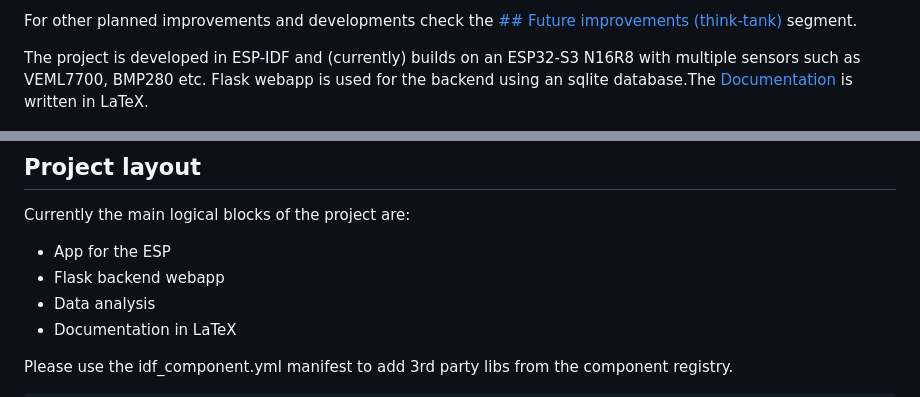
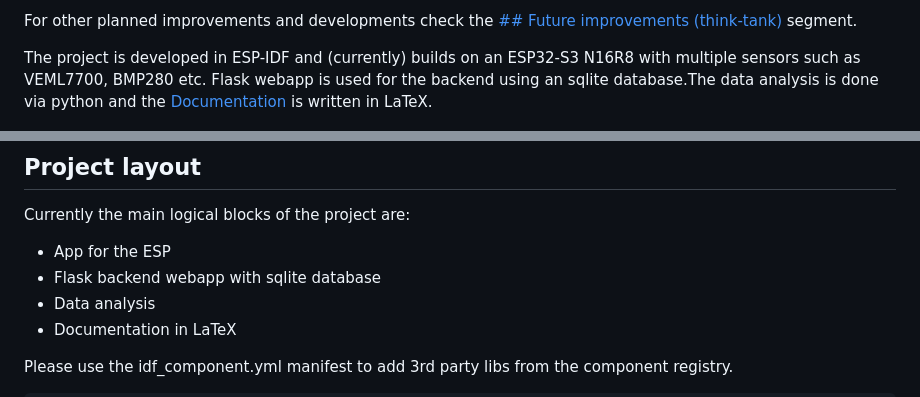
Before and after one commit to ultraego4/urban_plant, a Markdown page: README.md, 2 parts joined by grey strips. GitHub-like rendering.

Commit message:
added additional info to about section

```diff
--- a/README.md
+++ b/README.md
@@ -12,7 +12,7 @@ Some key concepts of the project:
 
 For other planned improvements and developments check the [## Future improvements (think-tank)](#future-improvements-think-tank) segment.
 
-The project is developed in ESP-IDF and (currently) builds on an ESP32-S3 N16R8 with multiple sensors such as VEML7700, BMP280 etc. Flask webapp is used for the backend using an sqlite database.The [Documentation](docs/urban_plant.pdf) is written in LaTeX.
+The project is developed in ESP-IDF and (currently) builds on an ESP32-S3 N16R8 with multiple sensors such as VEML7700, BMP280 etc. Flask webapp is used for the backend using an sqlite database.The data analysis is done via python and the [Documentation](docs/urban_plant.pdf) is written in LaTeX.
 
 
 <img src="docs/assets/device_in_plant_box.jpg" alt="circuit" width="500">
@@ -62,7 +62,7 @@ git clone https://github.com/ultraego4/urban_plant.git
 
 Currently the main logical blocks of the project are:
 - App for the ESP
-- Flask backend webapp
+- Flask backend webapp with sqlite database
 - Data analysis
 - Documentation in LaTeX
 
```
